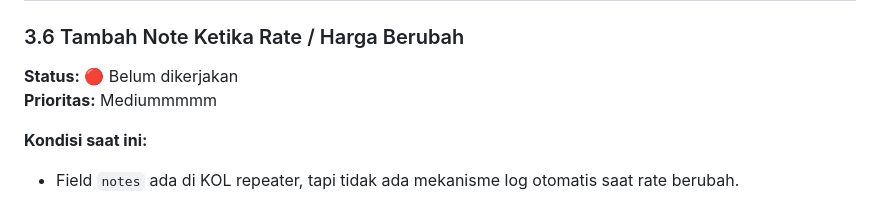
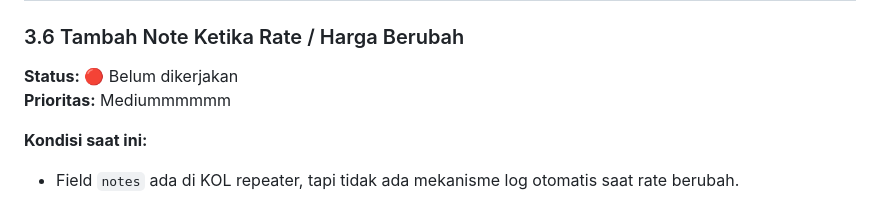
Before and after one commit to baeehaqii/bv-app, a Markdown page: docs/revisi_27_april.md, the part around the change. Drawn GitHub-style.

Commit message:
update git 4

```diff
--- a/docs/revisi_27_april.md
+++ b/docs/revisi_27_april.md
@@ -290,7 +290,7 @@ SQLSTATE[42S22]: Column not found: 1054 Unknown column 'kol_margins' in 'field l
 ### 3.6 Tambah Note Ketika Rate / Harga Berubah
 
 **Status:** 🔴 Belum dikerjakan
-**Prioritas:** Mediummmmm
+**Prioritas:** Mediummmmmm
 
 **Kondisi saat ini:**
 
```
